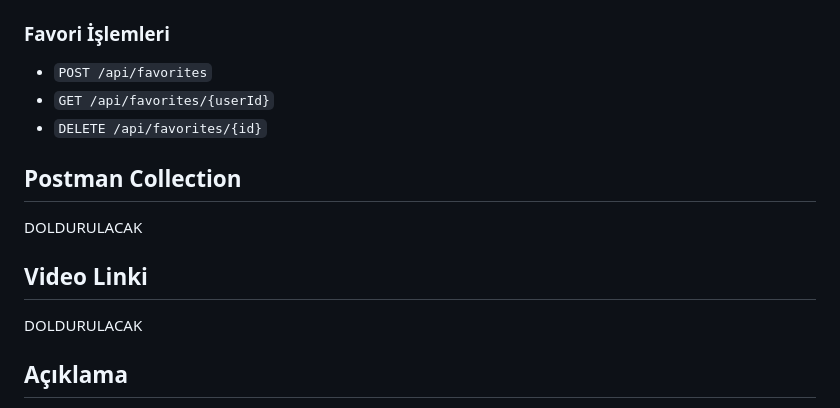
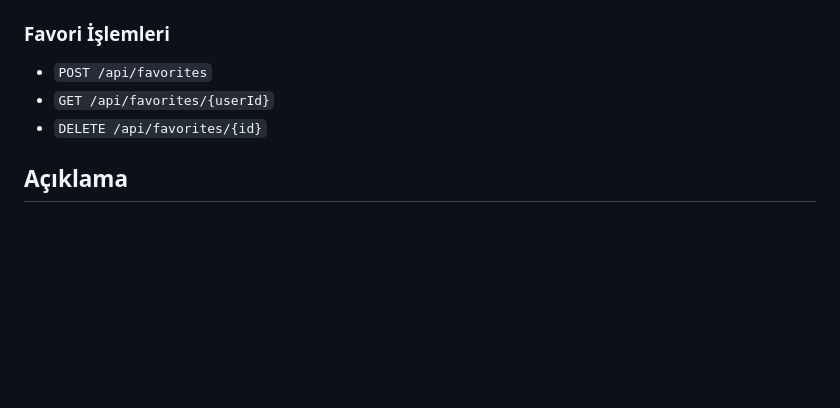
Before and after one commit to emrekose20/SearchCom, a Markdown page: Yunus Emre Yıldırım/RestAPI Görevleri.md, the part around the change. Drawn GitHub-style; blank space fills up the shorter version.

```diff
--- a/Yunus Emre Yıldırım/RestAPI Görevleri.md
+++ b/Yunus Emre Yıldırım/RestAPI Görevleri.md
@@ -197,12 +197,6 @@ Artık tercih edilmeyen veya listeden çıkarılmak istenen bir işletmenin favo
 - `GET /api/favorites/{userId}`
 - `DELETE /api/favorites/{id}`
 
-## Postman Collection
-DOLDURULACAK
-
-## Video Linki
-DOLDURULACAK
-
 ## Açıklama
 Backend kısmında yorum, puan, favori ve kalan ortak olan işlemlere ait REST API metotları tarafımdan geliştirilmiştir.
 Tüm endpointler önce local ortamda test edilmiş, ardından canlı domain üzerinden Postman ile tekrar doğrulanmıştır.
```
